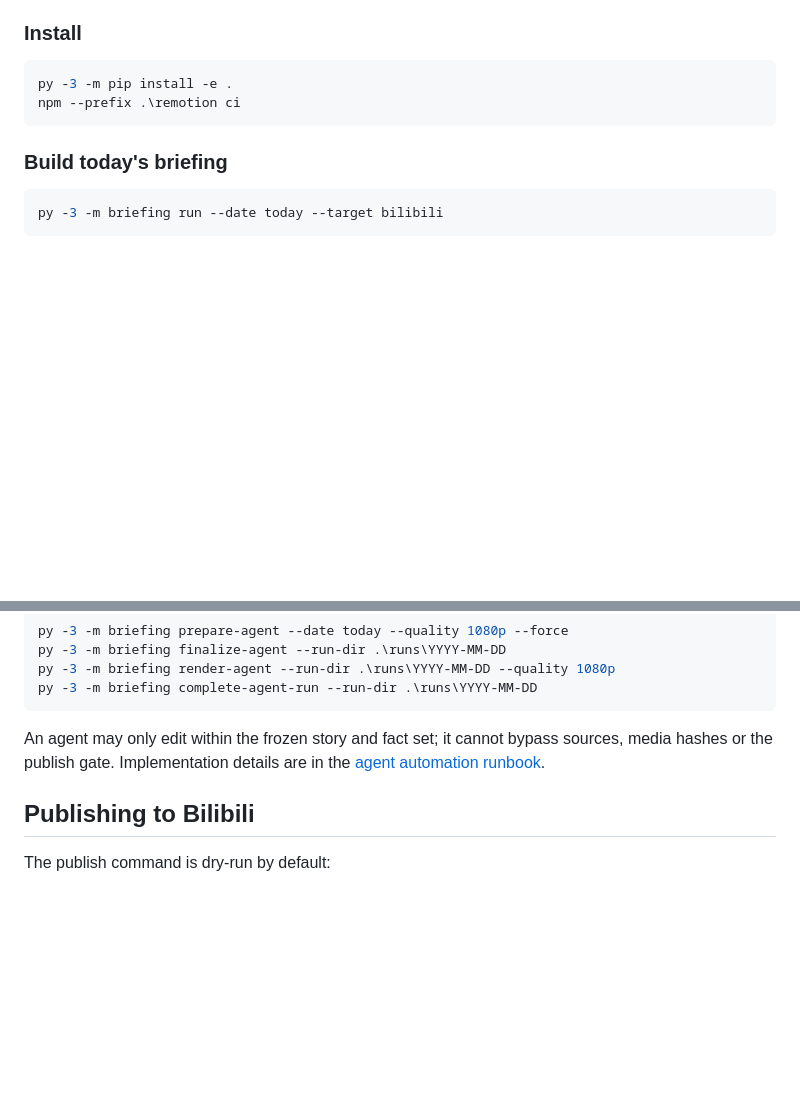
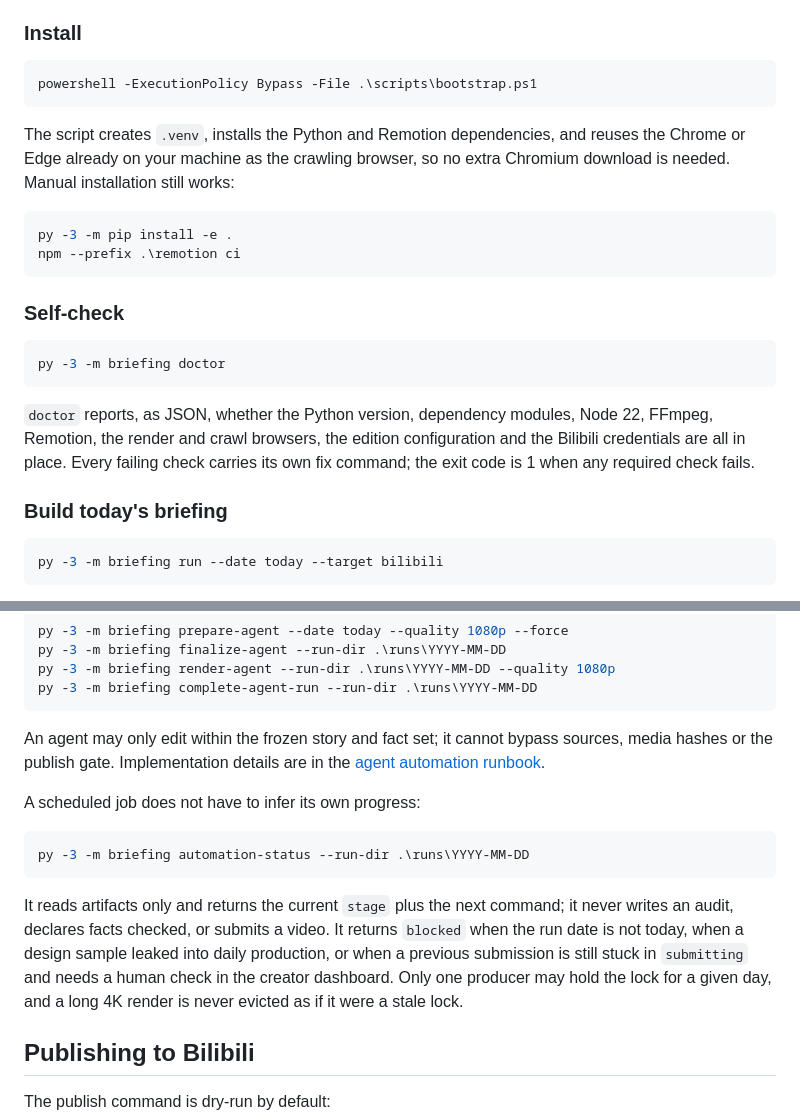
Before and after one commit to STARDUSTLC666/ai-daily-briefing, a Markdown page: README.en.md, 2 parts joined by grey strips. Rendered like a GitHub page; blank space fills up the shorter version.

````diff
--- a/README.en.md
+++ b/README.en.md
@@ -51,9 +51,23 @@ RSS feeds, aggregator pages and community posts only supply leads. Nothing reach
 ### Install
 
 ```powershell
+powershell -ExecutionPolicy Bypass -File .\scripts\bootstrap.ps1
+```
+
+The script creates `.venv`, installs the Python and Remotion dependencies, and reuses the Chrome or Edge already on your machine as the crawling browser, so no extra Chromium download is needed. Manual installation still works:
+
+```powershell
 py -3 -m pip install -e .
 npm --prefix .\remotion ci
 ```
+
+### Self-check
+
+```powershell
+py -3 -m briefing doctor
+```
+
+`doctor` reports, as JSON, whether the Python version, dependency modules, Node 22, FFmpeg, Remotion, the render and crawl browsers, the edition configuration and the Bilibili credentials are all in place. Every failing check carries its own fix command; the exit code is 1 when any required check fails.
 
 ### Build today's briefing
 
@@ -142,6 +175,14 @@ py -3 -m briefing complete-agent-run --run-dir .\runs\YYYY-MM-DD
 ```
 
 An agent may only edit within the frozen story and fact set; it cannot bypass sources, media hashes or the publish gate. Implementation details are in the [agent automation runbook](docs/codex-automation-runbook.md).
+
+A scheduled job does not have to infer its own progress:
+
+```powershell
+py -3 -m briefing automation-status --run-dir .\runs\YYYY-MM-DD
+```
+
+It reads artifacts only and returns the current `stage` plus the next command; it never writes an audit, declares facts checked, or submits a video. It returns `blocked` when the run date is not today, when a design sample leaked into daily production, or when a previous submission is still stuck in `submitting` and needs a human check in the creator dashboard. Only one producer may hold the lock for a given day, and a long 4K render is never evicted as if it were a stale lock.
 
 ## Publishing to Bilibili
 
````
Also changed, not shown: other parts of README.en.md (+19 -0 lines), README.md (+41 -0 lines).
